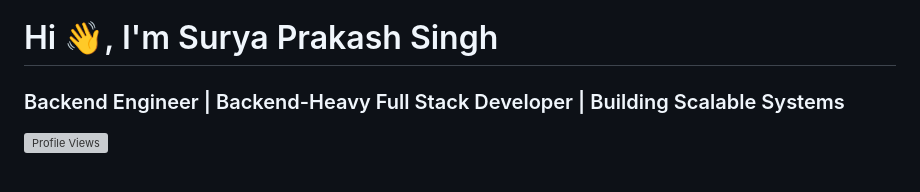
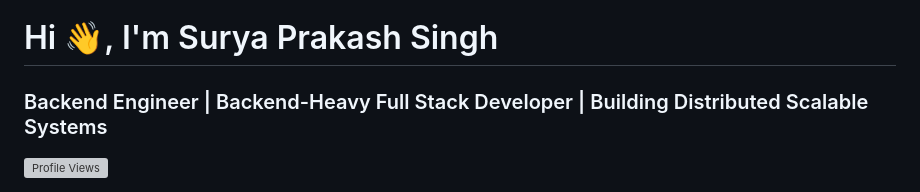
Before and after one commit to suryathink/suryathink, a Markdown page: README.md, the part around the change. Rendered like a GitHub page; grey boxes are pictures that could not be loaded.

Commit message:
Update description to include 'Distributed' in systems

```diff
--- a/README.md
+++ b/README.md
@@ -1,6 +1,6 @@
 # Hi 👋, I'm Surya Prakash Singh
 
-### Backend Engineer | Backend-Heavy Full Stack Developer | Building Scalable Systems
+### Backend Engineer | Backend-Heavy Full Stack Developer | Building Distributed Scalable Systems
 
 <p align="left">
   <img src="https://komarev.com/ghpvc/?username=suryathink&label=Profile%20views&color=0e75b6&style=flat" alt="Profile Views" />
```
